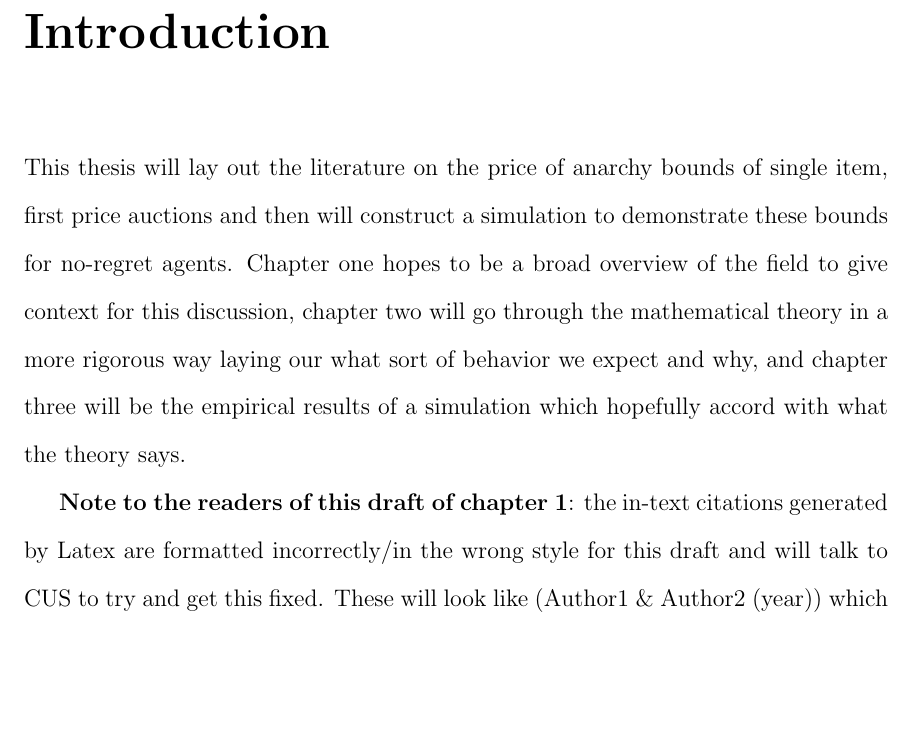
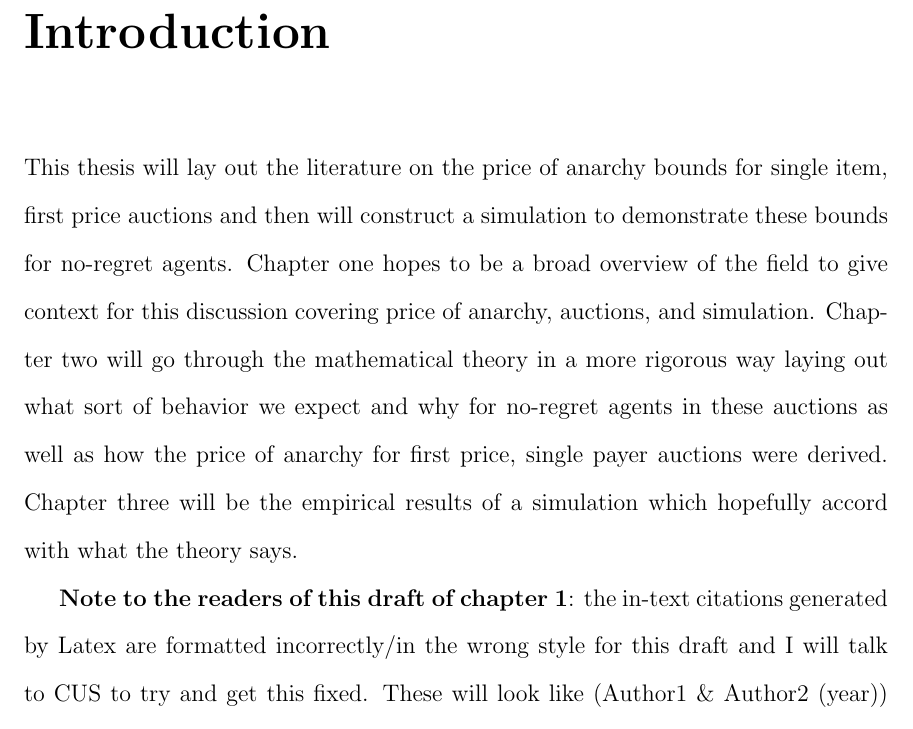
Before and after one commit to 15rsirvin/Thesis-Tex, a LaTeX thesis (thesis.tex): part of page 21 of 75, cut so that both start at the same text, the shorter picture padded with empty space. Compiled offline with pdfLaTeX.

Commit message:
Pre-Computer repair, push

```diff
--- a/thesis.tex
+++ b/thesis.tex
@@ -140,9 +140,9 @@
 % \onehalfspacing
 \doublespacing
 
-	This thesis will lay out the literature on the price of anarchy bounds of single item, first price auctions and then will construct a simulation to demonstrate these bounds for no-regret agents. Chapter one hopes to be a broad overview of the field to give context for this discussion, chapter two will go through the mathematical theory in a more rigorous way laying our what sort of behavior we expect and why, and chapter three will be the empirical results of a simulation which hopefully accord with what the theory says.
+	This thesis will lay out the literature on the price of anarchy bounds for single item, first price auctions and then will construct a simulation to demonstrate these bounds for no-regret agents. Chapter one hopes to be a broad overview of the field to give context for this discussion covering price of anarchy, auctions, and simulation. Chapter two will go through the mathematical theory in a more rigorous way laying out what sort of behavior we expect and why for no-regret agents in these auctions as well as how the price of anarchy for first price, single payer auctions were derived. Chapter three will be the empirical results of a simulation which hopefully accord with what the theory says.
 
-	\textbf{Note to the readers of this draft of chapter 1}: the in-text citations generated by Latex are formatted incorrectly/in the wrong style for this draft and will talk to CUS to try and get this fixed. These will look like (Author1 \& Author2 (year)) which is incorrect.
+	\textbf{Note to the readers of this draft of chapter 1}: the in-text citations generated by Latex are formatted incorrectly/in the wrong style for this draft and I will talk to CUS to try and get this fixed. These will look like (Author1 \& Author2 (year)) which is incorrect.
 
 \chapter{Computational Economics and Auctions}
 	Within the last three decades, computational economics has been on the rise. This branch of economic research encompasses two major ideas. One is that the increasing power of computers can help solve and understand classical economic problems through increasingly more complex simulations and numerical analysis. Two, that the mathematical methods developed in the field of theoretical computer science can be used to gain better understanding of existing models in terms of their algorithmic and computational complexity properties. We aim to take elements from both of these frameworks to better understand the social welfare of auctions at equilibrium.
```
Also changed, not shown: thesis.pdf, thesis_ch1.pdf (deleted), 1 other file.
